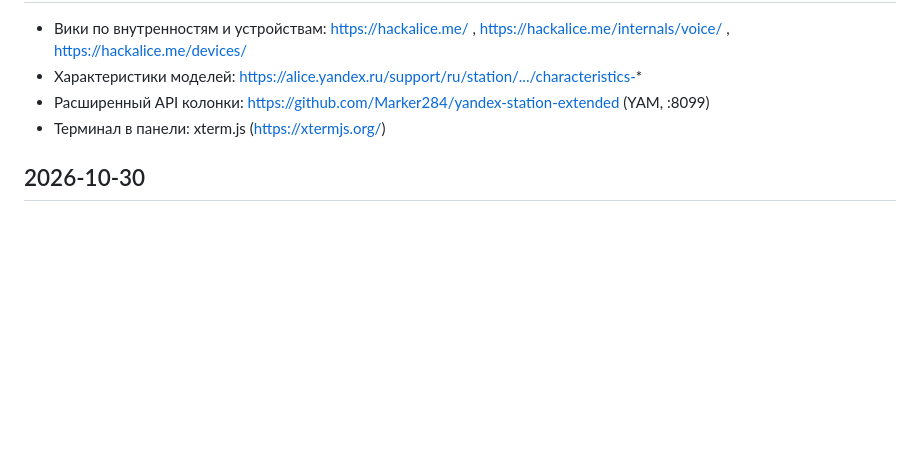
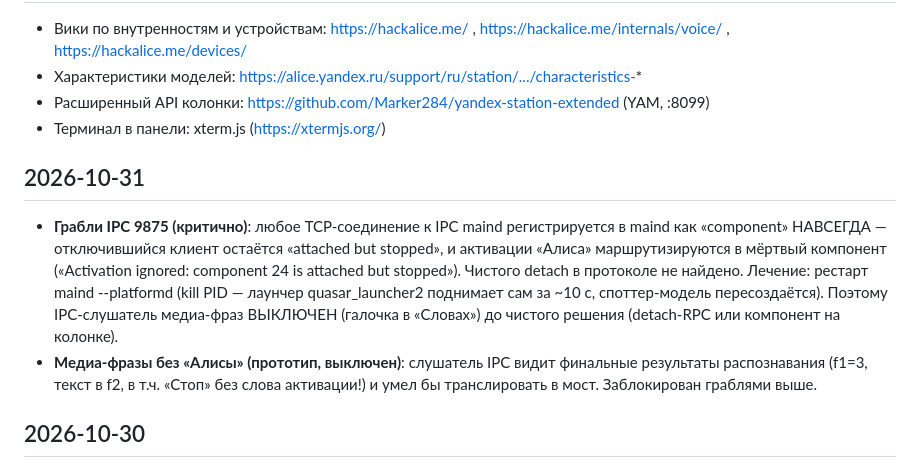
Before and after one commit to c4elovek-cmd/station-panel, a Markdown page: todo.md, the part around the change. Rendered like a GitHub page; blank space fills up the shorter version.

Commit message:
todo: грабли IPC 9875 — компоненты maind утекают, лечение рестартом platformd

```diff
--- a/todo.md
+++ b/todo.md
@@ -53,6 +53,11 @@
 - Расширенный API колонки: https://github.com/Marker284/yandex-station-extended (YAM, :8099)
 - Терминал в панели: xterm.js (https://xtermjs.org/)
 
+## 2026-10-31
+
+- **Грабли IPC 9875 (критично)**: любое TCP-соединение к IPC maind регистрируется в maind как «component» НАВСЕГДА — отключившийся клиент остаётся «attached but stopped», и активации «Алиса» маршрутизируются в мёртвый компонент («Activation ignored: component 24 is attached but stopped»). Чистого detach в протоколе не найдено. Лечение: рестарт maind --platformd (kill PID — лаунчер quasar_launcher2 поднимает сам за ~10 с, споттер-модель пересоздаётся). Поэтому IPC-слушатель медиа-фраз ВЫКЛЮЧЕН (галочка в «Словах») до чистого решения (detach-RPC или компонент на колонке).
+- **Медиа-фразы без «Алисы» (прототип, выключен)**: слушатель IPC видит финальные результаты распознавания (f1=3, текст в f2, в т.ч. «Стоп» без слова активации!) и умел бы транслировать в мост. Заблокирован граблями выше.
+
 ## 2026-10-30
 
 - **Пузырь за курсором**: быстрый тумблер в сайдбаре («Пузырь: вкл/выкл») — тот же флаг, что у чекбокса во «Внешнем виде» → «Курсор»; состояние хранится в браузере и применяется до отрисовки.
```
